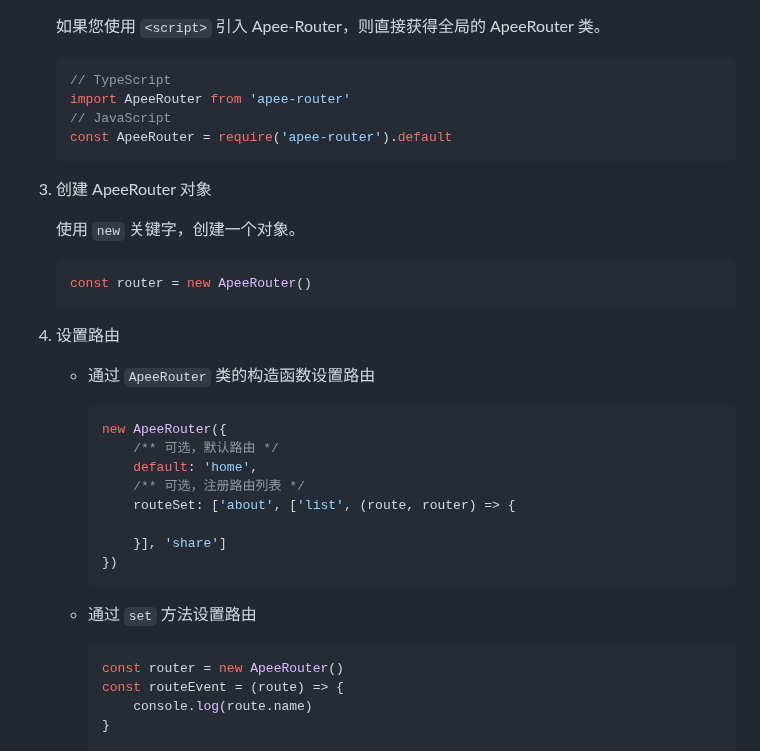
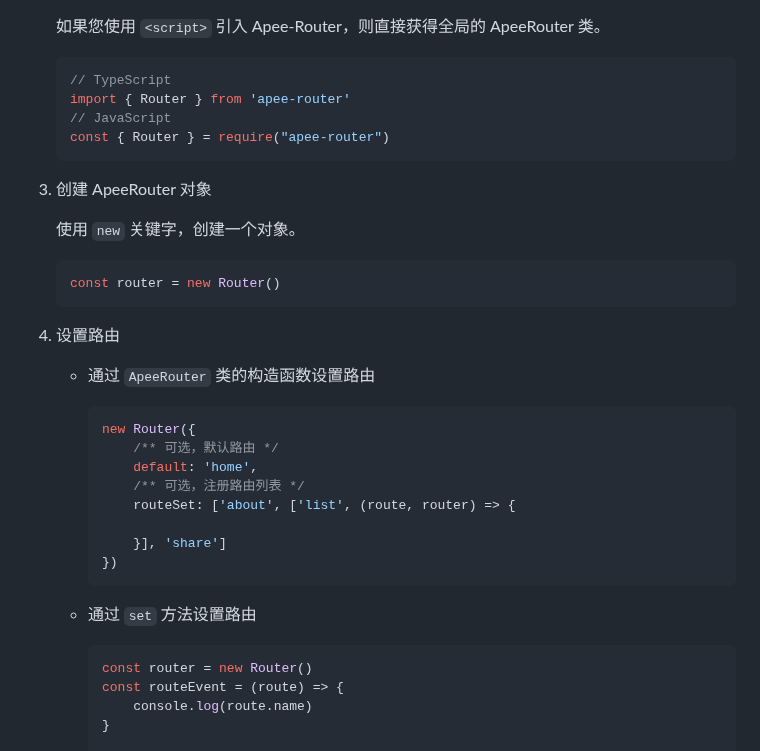
Before and after one commit to iuroc/apee-router, a Markdown page: README.md, the part around the change. Drawn GitHub-style.

````diff
--- a/README.md
+++ b/README.md
@@ -28,9 +28,9 @@ Apee-Router 是一个简单且轻量级的 JavaScript 路由库，允许开发
 
     ```ts
     // TypeScript
-    import ApeeRouter from 'apee-router'
+    import { Router } from 'apee-router'
     // JavaScript
-    const ApeeRouter = require('apee-router').default
+    const { Router } = require("apee-router")
     ```
 
 3. 创建 ApeeRouter 对象
@@ -38,7 +38,7 @@ Apee-Router 是一个简单且轻量级的 JavaScript 路由库，允许开发
     使用 `new`  关键字，创建一个对象。
 
     ```ts
-    const router = new ApeeRouter()
+    const router = new Router()
     ```
 
 4. 设置路由
@@ -46,7 +46,7 @@ Apee-Router 是一个简单且轻量级的 JavaScript 路由库，允许开发
     - 通过 `ApeeRouter` 类的构造函数设置路由
 
         ```ts
-        new ApeeRouter({
+        new Router({
             /** 可选，默认路由 */
             default: 'home',
             /** 可选，注册路由列表 */
@@ -58,7 +58,7 @@ Apee-Router 是一个简单且轻量级的 JavaScript 路由库，允许开发
     - 通过 `set` 方法设置路由
 
         ```ts
-        const router = new ApeeRouter()
+        const router = new Router()
         const routeEvent = (route) => {
             console.log(route.name)
         }
````
